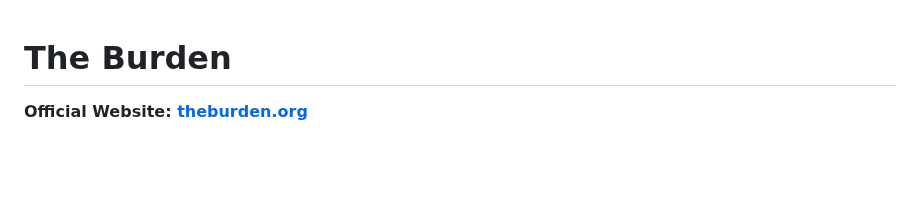
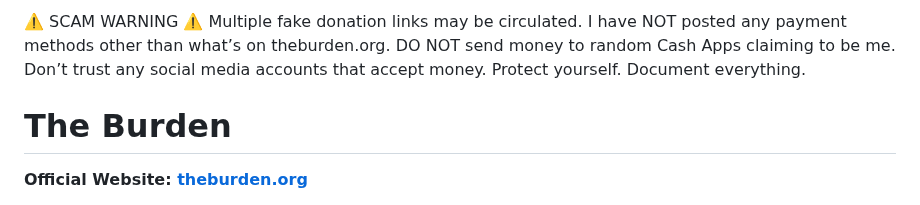
Before and after one commit to Caia-Tech/the-burden, a Markdown page: README.md, the part around the change. Rendered like a GitHub page; blank space fills up the shorter version.

Commit message:
Scam Warning Message
“The TUTT never sleeps!” ❌

“I heard he wrote Kubernetes manifests by hand… IN FEDERAL CUSTODY”❌

“He used an IBN 5100 to conspire with Trump!” ❌

Dad with a laptop ✅

```diff
--- a/README.md
+++ b/README.md
@@ -1,3 +1,5 @@
+⚠️ SCAM WARNING ⚠️ Multiple fake donation links may be circulated. I have NOT posted any payment methods other than what’s on theburden.org. DO NOT send money to random Cash Apps claiming to be me. Don’t trust any social media accounts that accept money. Protect yourself. Document everything.
+
 # The Burden
 
 **Official Website: [theburden.org](https://theburden.org)**
```
